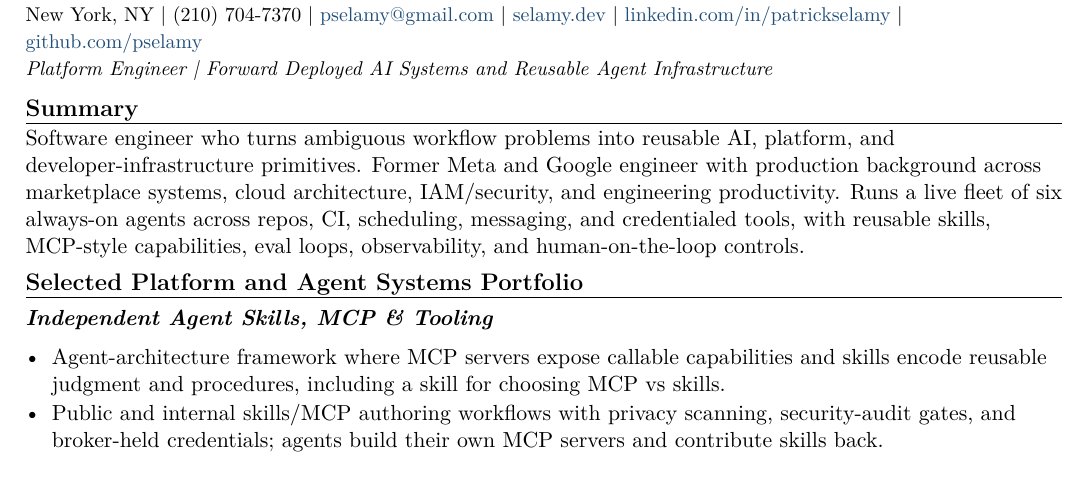
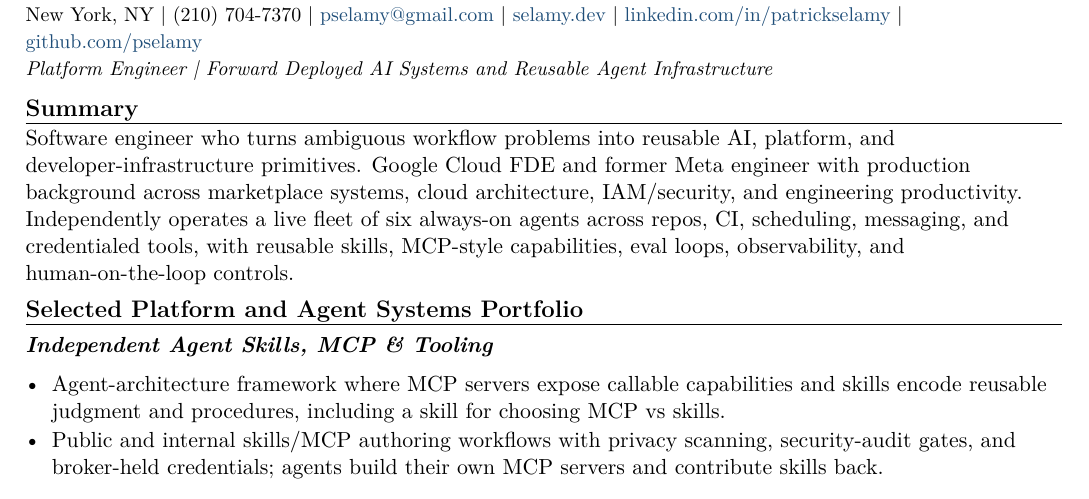
Before and after one commit to pselamy/resume, a LaTeX document (variants/openai-fde.tex): part of page 1 of 2, cut so that both start at the same text. Compiled offline with pdfLaTeX.

Commit message:
chore: stage reviewed variants/openai-fde.tex
Apply the locally validated and independently reviewed source.

```diff
--- a/variants/openai-fde.tex
+++ b/variants/openai-fde.tex
@@ -3,7 +3,7 @@
 \input{sections/header}
 \titleline{Platform Engineer \textbar{} Forward Deployed AI Systems and Reusable Agent Infrastructure}
 \rsection{Summary}
-Software engineer who turns ambiguous workflow problems into reusable AI, platform, and developer-infrastructure primitives. Former Meta and Google engineer with production background across marketplace systems, cloud architecture, IAM/security, and engineering productivity. Runs a live fleet of six always-on agents across repos, CI, scheduling, messaging, and credentialed tools, with reusable skills, MCP-style capabilities, eval loops, observability, and human-on-the-loop controls.
+Software engineer who turns ambiguous workflow problems into reusable AI, platform, and developer-infrastructure primitives. Google Cloud FDE and former Meta engineer with production background across marketplace systems, cloud architecture, IAM/security, and engineering productivity. Independently operates a live fleet of six always-on agents across repos, CI, scheduling, messaging, and credentialed tools, with reusable skills, MCP-style capabilities, eval loops, observability, and human-on-the-loop controls.
 \rsection{Selected Platform and Agent Systems Portfolio}
 \input{sections/portfolio-skills-mcp}
 \input{sections/portfolio-harnesses}
```
